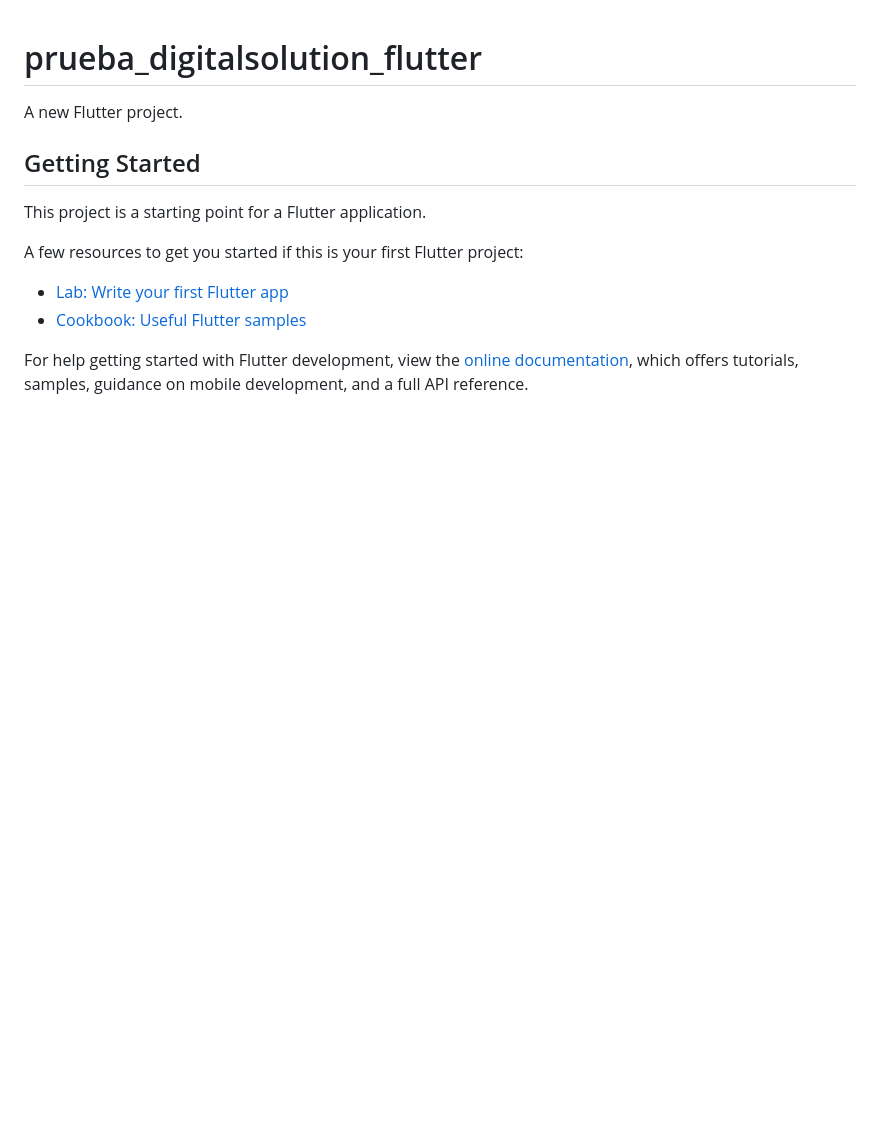
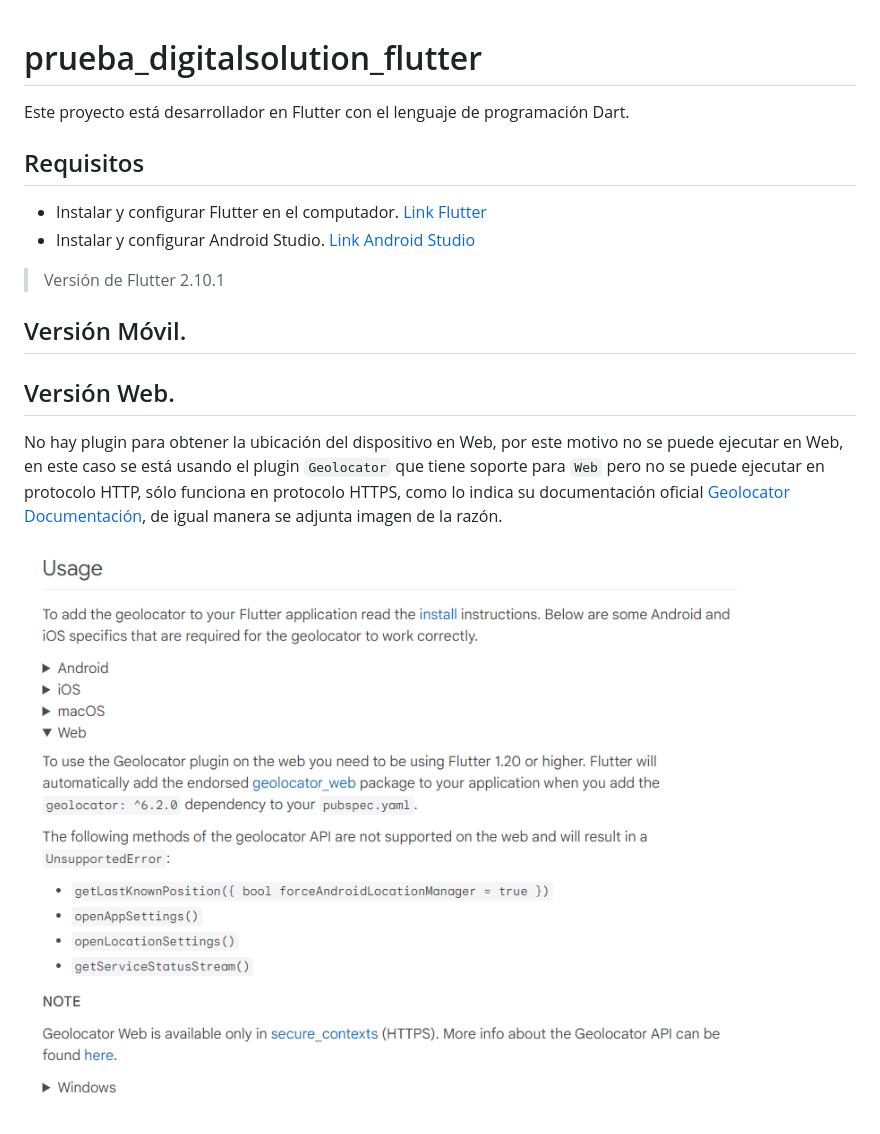
Before and after one commit to stivengm/prueba_digital_solution_flutter, a Markdown page: README.md, the part around the change. Drawn GitHub-style; pictures changed too: assets/geolocator_documentation.png (added); blank space fills up the shorter version.

Commit message:
FIX - Ajuste de documentación README.MD

```diff
--- a/README.md
+++ b/README.md
@@ -1,16 +1,19 @@
 # prueba_digitalsolution_flutter
 
-A new Flutter project.
+Este proyecto está desarrollador en Flutter con el lenguaje de programación Dart.
 
-## Getting Started
+## Requisitos
 
-This project is a starting point for a Flutter application.
+- Instalar y configurar Flutter en el computador. [Link Flutter](https://flutter.dev/docs/get-started/install)
+- Instalar y configurar Android Studio. [Link Android Studio](https://developer.android.com/studio)
 
-A few resources to get you started if this is your first Flutter project:
+> Versión de Flutter 2.10.1
 
-- [Lab: Write your first Flutter app](https://docs.flutter.dev/get-started/codelab)
-- [Cookbook: Useful Flutter samples](https://docs.flutter.dev/cookbook)
 
-For help getting started with Flutter development, view the
-[online documentation](https://docs.flutter.dev/), which offers tutorials,
-samples, guidance on mobile development, and a full API reference.
+## Versión Móvil.
+
+## Versión Web.
+
+No hay plugin para obtener la ubicación del dispositivo en Web, por este motivo no se puede ejecutar en Web, en este caso se está usando el plugin `Geolocator` que tiene soporte para `Web` pero no se puede ejecutar en protocolo HTTP, sólo funciona en protocolo HTTPS, como lo indica su documentación oficial [Geolocator Documentación](https://pub.dev/packages/geolocator), de igual manera se adjunta imagen de la razón.
+
+![](assets/geolocator_documentation.png)
```
